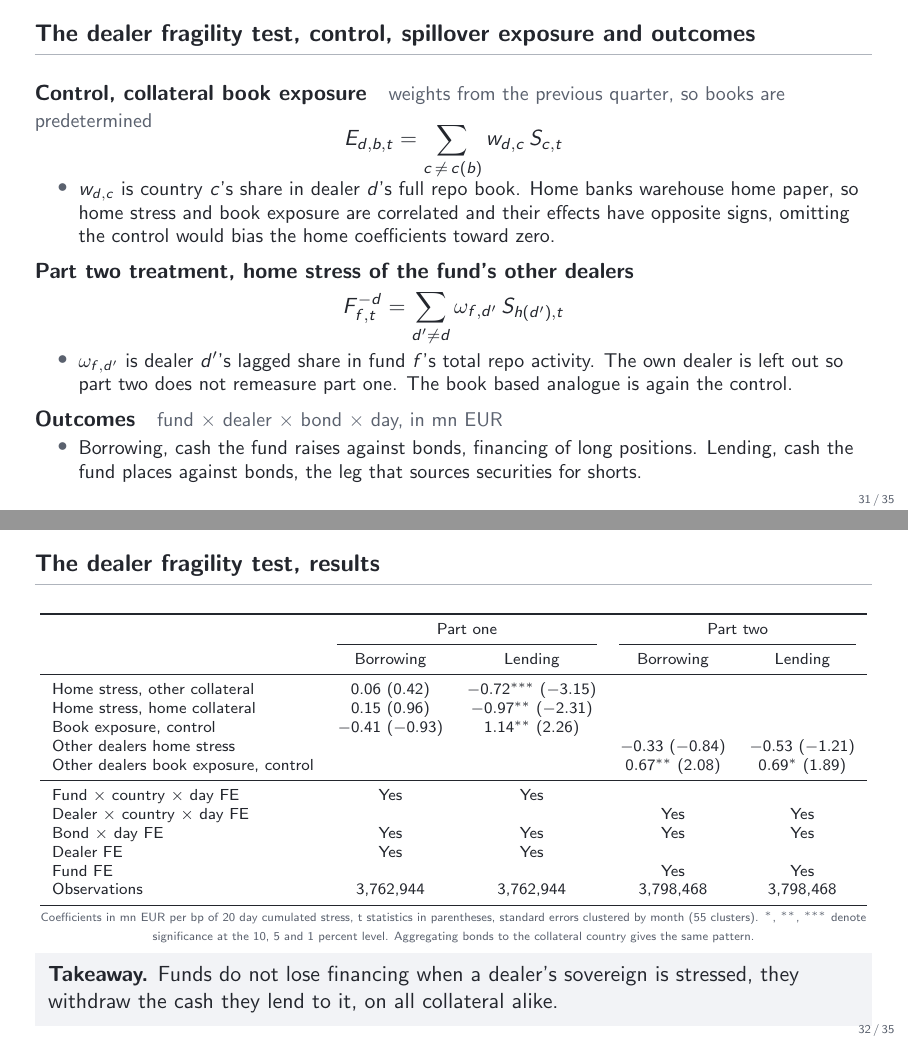
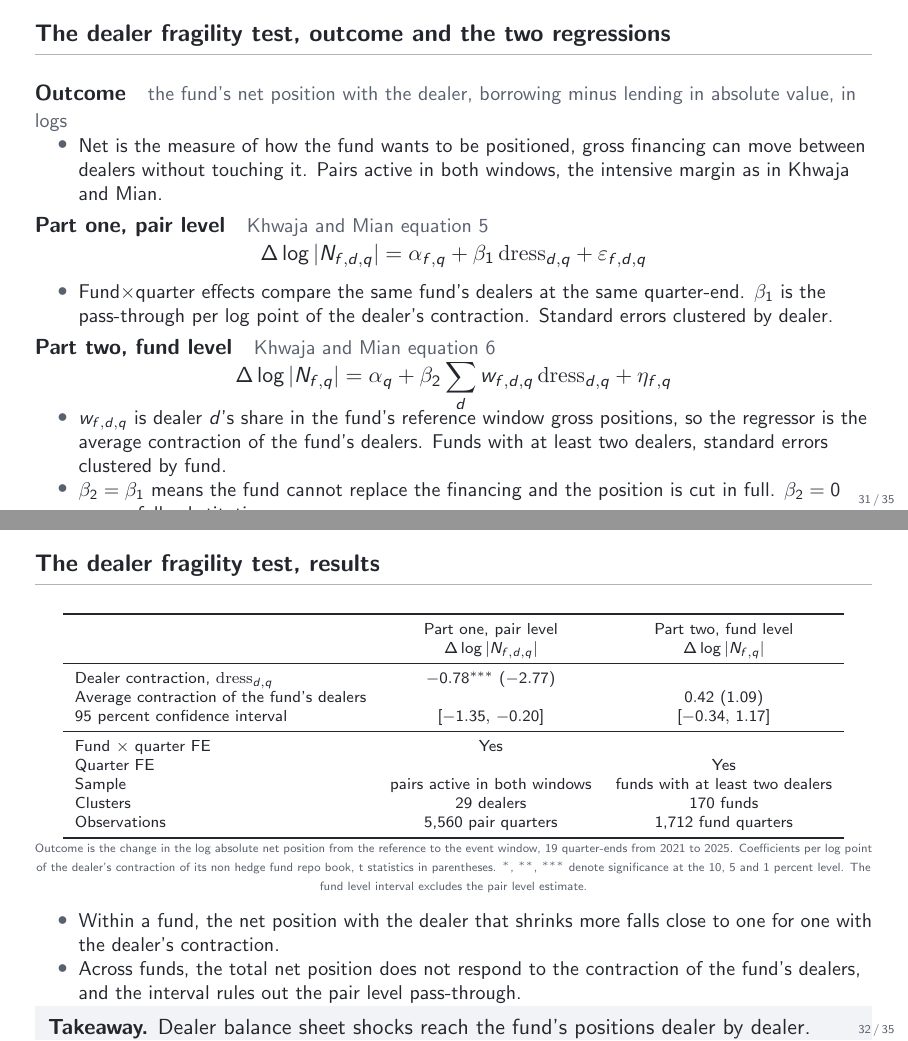
Before and after one commit to FelixHrms/HFStrat, LaTeX slides (slides.tex): pages 31 and 32 of 35, joined at a grey line. Compiled offline with pdfLaTeX.

Commit message:
Rewrite the dealer fragility slides around the quarter-end design and the net position
Co-Authored-By: Claude Fable 5.1 <noreply@anthropic.com>
Claude-Session: https://claude.ai/code/session_01RbULSh6FNeQWb9uDTV1xEM

```diff
--- a/slides.tex
+++ b/slides.tex
@@ -544,5 +552,10 @@
+\begin{frame}{The dealer fragility test, outcome and the two regressions}
+  \textbf{Outcome}\quad{\small\color{slate} the fund's net position with the dealer, borrowing minus lending in absolute value, in logs}
+  \begin{itemize}\small
+    \item Net is the measure of how the fund wants to be positioned, gross financing can move between dealers without touching it. Pairs active in both windows, the intensive margin as in Khwaja and Mian.
   \end{itemize}
   \smallskip
-  \textbf{Treatment, home country stress of the dealer}\quad{\small\color{slate} zero for the six US and JP dealers}
+  \textbf{Part one, pair level}\quad{\small\color{slate} Khwaja and Mian equation 5}
   \vspace{-0.4em}
   \[
+    \Delta \log |N_{f,d,q}| = \alpha_{f,q} + \beta_1\, \mathrm{dress}_{d,q} + \varepsilon_{f,d,q}
@@ -552,63 +562,48 @@
   \]
   \vspace{-1.1em}
   \begin{itemize}\small
-    \item $h(d)$ is dealer $d$'s home country, $c(b)$ the bond's country. The home collateral cell mixes counterparty and collateral risk, the other collateral cell isolates pure counterparty effects.
+    \item Fund$\times$quarter effects compare the same fund's dealers at the same quarter-end. $\beta_1$ is the pass-through per log point of the dealer's contraction. Standard errors clustered by dealer.
   \end{itemize}
-\end{frame}
-
-\begin{frame}{The dealer fragility test, control, spillover exposure and outcomes}
-  \textbf{Control, collateral book exposure}\quad{\small\color{slate} weights from the previous quarter, so books are predetermined}
+  \smallskip
+  \textbf{Part two, fund level}\quad{\small\color{slate} Khwaja and Mian equation 6}
   \vspace{-0.4em}
   \[
-    E_{d,b,t} = \sum_{c\, \neq\, c(b)} w_{d,c}\, S_{c,t}
+    \Delta \log |N_{f,q}| = \alpha_q + \beta_2 \sum_{d} w_{f,d,q}\, \mathrm{dress}_{d,q} + \eta_{f,q}
   \]
   \vspace{-1.1em}
   \begin{itemize}\small
-    \item $w_{d,c}$ is country $c$'s share in dealer $d$'s full repo book. Home banks warehouse home paper, so home stress and book exposure are correlated and their effects have opposite signs, omitting the control would bias the home coefficients toward zero.
-  \end{itemize}
-  \smallskip
-  \textbf{Part two treatment, home stress of the fund's other dealers}
-  \vspace{-0.4em}
-  \[
-    F^{-d}_{f,t} = \sum_{d' \neq d} \omega_{f,d'}\, S_{h(d'),t}
-  \]
-  \vspace{-1.1em}
-  \begin{itemize}\small
-    \item $\omega_{f,d'}$ is dealer $d'$'s lagged share in fund $f$'s total repo activity. The own dealer is left out so part two does not remeasure part one. The book based analogue is again the control.
-  \end{itemize}
-  \smallskip
-  \textbf{Outcomes}\quad{\small\color{slate} fund $\times$ dealer $\times$ bond $\times$ day, in mn EUR}
-  \begin{itemize}\small
-    \item Borrowing, cash the fund raises against bonds, financing of long positions. Lending, cash the fund places against bonds, the leg that sources securities for shorts.
+    \item $w_{f,d,q}$ is dealer $d$'s share in the fund's reference window gross positions, so the regressor is the average contraction of the fund's dealers. Funds with at least two dealers, standard errors clustered by fund.
+    \item $\beta_2 = \beta_1$ means the fund cannot replace the financing and the position is cut in full. $\beta_2 = 0$ means full substitution.
   \end{itemize}
 \end{frame}
 
 \begin{frame}{The dealer fragility test, results}
   \begin{center}\scriptsize
-  \begin{tabular}{lcccc}
+  \begin{tabular}{lcc}
     \toprule
-    & \multicolumn{2}{c}{Part one} & \multicolumn{2}{c}{Part two} \\
-    \cmidrule(lr){2-3}\cmidrule(lr){4-5}
-    & Borrowing & Lending & Borrowing & Lending \\
+    & Part one, pair level & Part two, fund level \\
+    & $\Delta \log |N_{f,d,q}|$ & $\Delta \log |N_{f,q}|$ \\
     \midrule
-    Home stress, other collateral & 0.06 (0.42) & $-0.72^{***}$ ($-3.15$) & & \\
-    Home stress, home collateral & 0.15 (0.96) & $-0.97^{**}$ ($-2.31$) & & \\
-    Book exposure, control & $-0.41$ ($-0.93$) & $1.14^{**}$ (2.26) & & \\
-    Other dealers home stress & & & $-0.33$ ($-0.84$) & $-0.53$ ($-1.21$) \\
-    Other dealers book exposure, control & & & $0.67^{**}$ (2.08) & $0.69^{*}$ (1.89) \\
+    Dealer contraction, $\mathrm{dress}_{d,q}$ & $-0.78^{***}$ ($-2.77$) & \\
+    Average contraction of the fund's dealers & & $0.42$ (1.09) \\
+    95 percent confidence interval & $[-1.35,\, -0.20]$ & $[-0.34,\, 1.17]$ \\
     \midrule
-    Fund $\times$ country $\times$ day FE & Yes & Yes & & \\
-    Dealer $\times$ country $\times$ day FE & & & Yes & Yes \\
-    Bond $\times$ day FE & Yes & Yes & Yes & Yes \\
-    Dealer FE & Yes & Yes & & \\
-    Fund FE & & & Yes & Yes \\
-    Observations & 3,762,944 & 3,762,944 & 3,798,468 & 3,798,468 \\
+    Fund $\times$ quarter FE & Yes & \\
+    Quarter FE & & Yes \\
+    Sample & pairs active in both windows & funds with at least two dealers \\
+    Clusters & 29 dealers & 170 funds \\
+    Observations & 5,560 pair quarters & 1,712 fund quarters \\
     \bottomrule
   \end{tabular}
   \par\smallskip
-  {\tiny\color{slate} Coefficients in mn EUR per bp of 20 day cumulated stress, t statistics in parentheses, standard errors clustered by month (55 clusters). $^{*}$, $^{**}$, $^{***}$ denote significance at the 10, 5 and 1 percent level. Aggregating bonds to the collateral country gives the same pattern.}
+  {\tiny\color{slate} Outcome is the change in the log absolute net position from the reference to the event window, 19 quarter-ends from 2021 to 2025. Coefficients per log point of the dealer's contraction of its non hedge fund repo book, t statistics in parentheses. $^{*}$, $^{**}$, $^{***}$ denote significance at the 10, 5 and 1 percent level. The fund level interval excludes the pair level estimate.}
   \end{center}
-  \takeaway{Funds do not lose financing when a dealer's sovereign is stressed, they withdraw the cash they lend to it, on all collateral alike.}
+  \smallskip
+  \begin{itemize}\small
+    \item Within a fund, the net position with the dealer that shrinks more falls close to one for one with the dealer's contraction.
+    \item Across funds, the total net position does not respond to the contraction of the fund's dealers, and the interval rules out the pair level pass-through.
+  \end{itemize}
+  \takeaway{Dealer balance sheet shocks reach the fund's positions dealer by dealer. Funds with several dealers move the financing and keep the position.}
 \end{frame}
 
 % ===========================================================================
```
Also changed, not shown: slides.tex (33 more changed lines).
